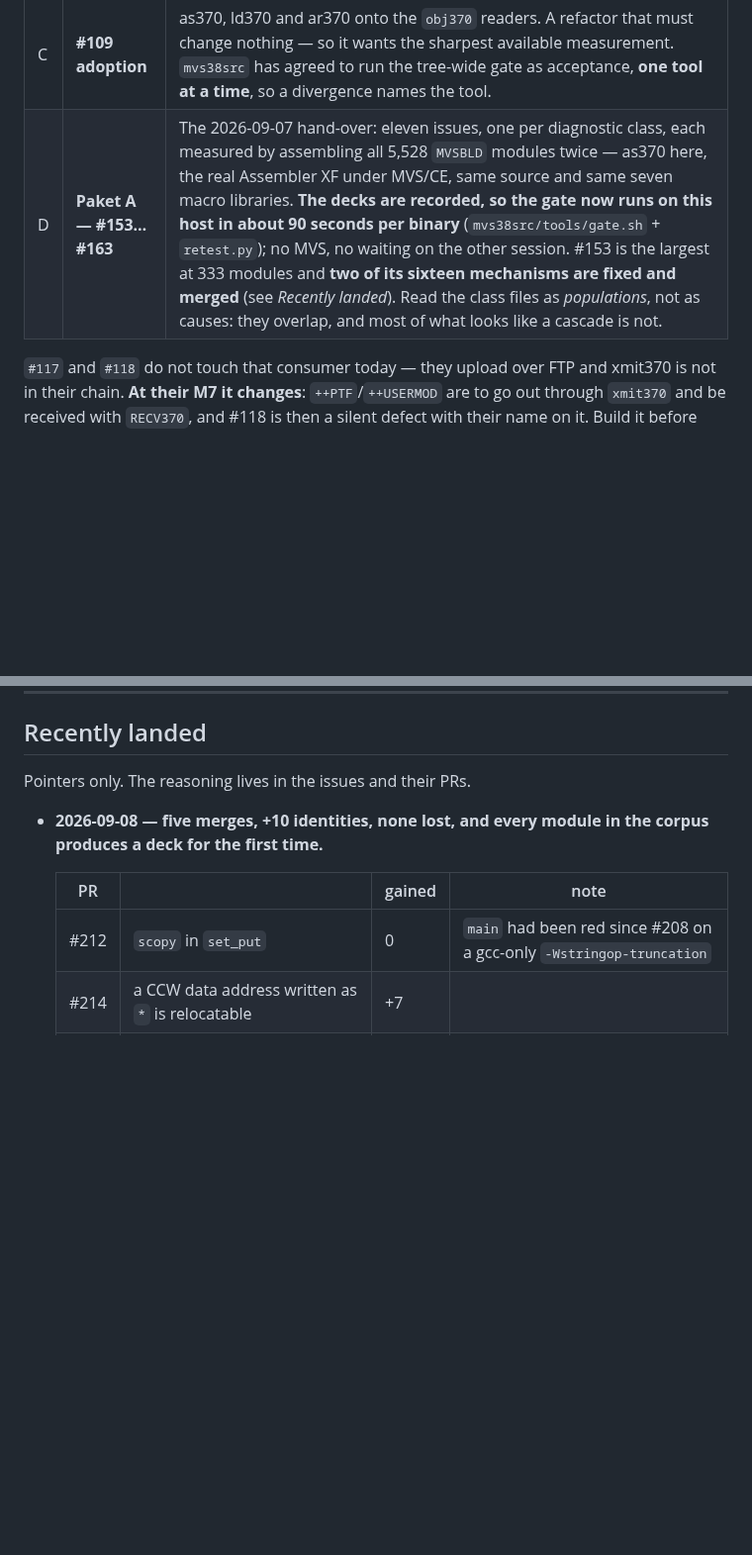
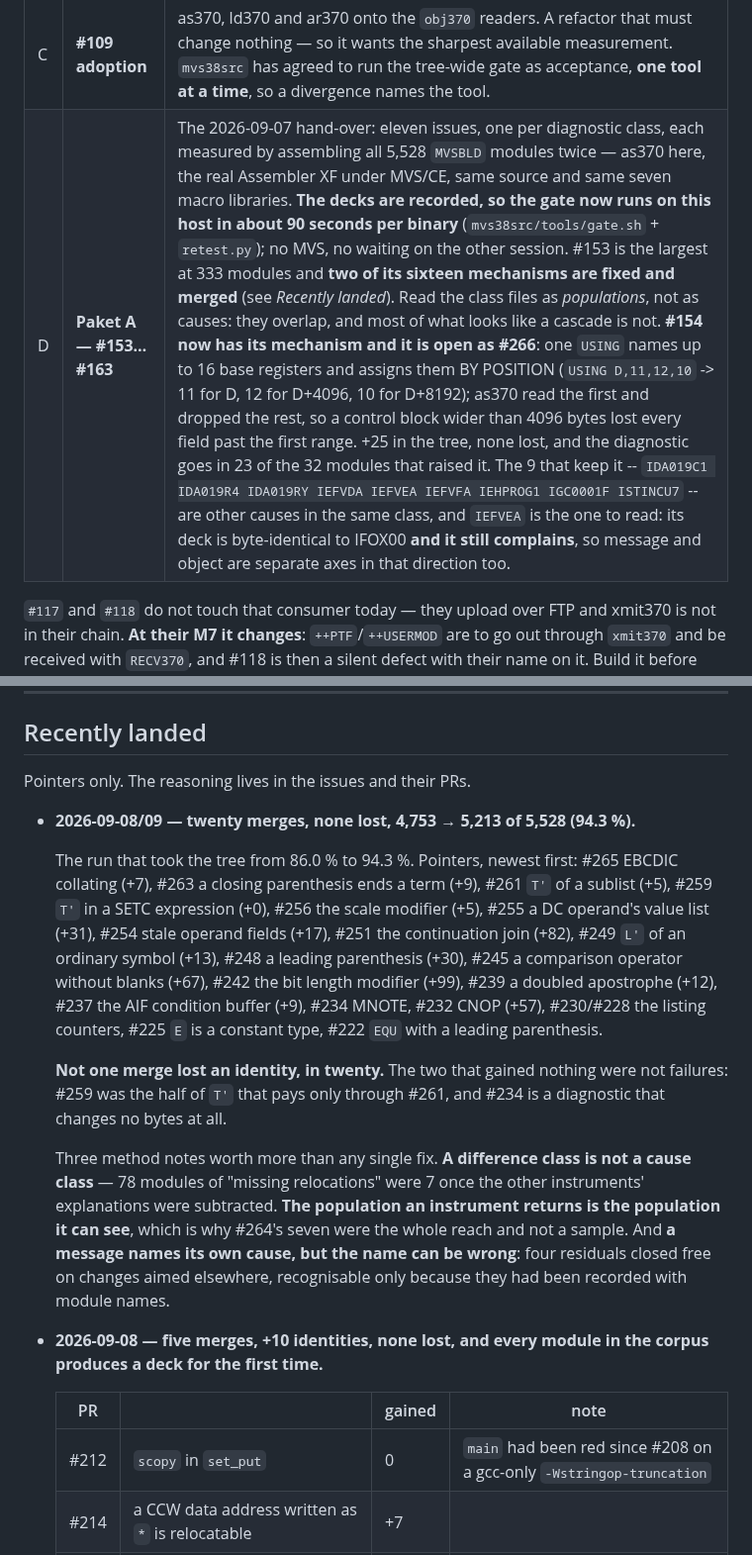
Before and after one commit to mvslovers/cc370, a Markdown page: TODO.md, 2 parts joined by grey strips. Shown at 99% size. Rendered like a GitHub page; blank space fills up the shorter version.

Commit message:
docs: record the 2026-09-08/09 run and #154's mechanism

```diff
--- a/TODO.md
+++ b/TODO.md
@@ -72,7 +72,7 @@ this file that is a joint plan rather than our own ranking:**
 | A | ~~#141~~ | **Fixed on `fix/as370-open-code-setc`; the `mvs38src` tree-wide gate says go — 844 → 874 modules byte-identical to IBM's object, none lost.** Substitution in open code, the model/generated listing pair, and `IFO115`/`IFO116`/`IFO117` from `eval_setc` so the macro path reports too, which is where the issue's named case lives. **Read the credit correctly: 29 of the 30 new identities belong to the `&&` commit, one (`HMBLKXRF`) to #141 itself** — and 16 of the 30 came out of the *length* bucket both projects had written off as blocked on macro provenance. The two module counts in the thread disagree because the baselines do: 33 moved decks and 32 newly assembling are the #141 commit alone, 63 and 33 are the whole branch. The `52 modules / 13 assembling` figure is **withdrawn at source** — there was never a list behind it; `mvs38src`'s rebuilt scan says 258 / 148, and my own 67-68 undercounts for want of continuation joining. Their write-up: `docs/opencode-gate.md`. |
 | B | **#140** | The silent-success class: five modules where IFOX flags and as370 does not, plus the `IFO036` found while building #146. Smaller than it first looked (the eight-module version rested on a truncated column 72), but it distorts the accounting, which is why it is not last. **It is larger than the five, and #165 proved how**: 48 modules were returning rc 0 with a wrong deck from the `IPK`/`PTLB` defect alone, and only a *byte* sweep could see them — a rc-based gate cannot. **`dc_split` is now measured and closed** (#218): it read every apostrophe as a string quote, so `DC AL1(L'FLD),X'FF'` dropped the `X'FF'` — at rc 0, and **IFOX00 assembles the same statement at rc 0 with no diagnostics either**, which is the cleanest argument in this file for why the deck is the instrument. `EQU` (`:3413`) and `SYM+(expr)` (`:761`) remain suspected and unscoped. |
 | C | **#109 adoption** | as370, ld370 and ar370 onto the `obj370` readers. A refactor that must change nothing — so it wants the sharpest available measurement. `mvs38src` has agreed to run the tree-wide gate as acceptance, **one tool at a time**, so a divergence names the tool. |
-| D | **Paket A — #153…#163** | The 2026-09-07 hand-over: eleven issues, one per diagnostic class, each measured by assembling all 5,528 `MVSBLD` modules twice — as370 here, the real Assembler XF under MVS/CE, same source and same seven macro libraries. **The decks are recorded, so the gate now runs on this host in about 90 seconds per binary** (`mvs38src/tools/gate.sh` + `retest.py`); no MVS, no waiting on the other session. #153 is the largest at 333 modules and **two of its sixteen mechanisms are fixed and merged** (see *Recently landed*). Read the class files as *populations*, not as causes: they overlap, and most of what looks like a cascade is not. |
+| D | **Paket A — #153…#163** | The 2026-09-07 hand-over: eleven issues, one per diagnostic class, each measured by assembling all 5,528 `MVSBLD` modules twice — as370 here, the real Assembler XF under MVS/CE, same source and same seven macro libraries. **The decks are recorded, so the gate now runs on this host in about 90 seconds per binary** (`mvs38src/tools/gate.sh` + `retest.py`); no MVS, no waiting on the other session. #153 is the largest at 333 modules and **two of its sixteen mechanisms are fixed and merged** (see *Recently landed*). Read the class files as *populations*, not as causes: they overlap, and most of what looks like a cascade is not. **#154 now has its mechanism and it is open as #266**: one `USING` names up to 16 base registers and assigns them BY POSITION (`USING D,11,12,10` -> 11 for D, 12 for D+4096, 10 for D+8192); as370 read the first and dropped the rest, so a control block wider than 4096 bytes lost every field past the first range. +25 in the tree, none lost, and the diagnostic goes in 23 of the 32 modules that raised it. The 9 that keep it -- `IDA019C1 IDA019R4 IDA019RY IEFVDA IEFVEA IEFVFA IEHPROG1 IGC0001F ISTINCU7` -- are other causes in the same class, and `IEFVEA` is the one to read: its deck is byte-identical to IFOX00 **and it still complains**, so message and object are separate axes in that direction too. |
 
 `#117` and `#118` do not touch that consumer today — they upload over FTP and
 xmit370 is not in their chain. **At their M7 it changes**: `++PTF`/`++USERMOD`
@@ -615,6 +615,31 @@ at the cost of one more dimension in which two objects can disagree.
 ## Recently landed
 
 Pointers only. The reasoning lives in the issues and their PRs.
+
+- **2026-09-08/09 — twenty merges, none lost, 4,753 → 5,213 of 5,528 (94.3 %).**
+
+  The run that took the tree from 86.0 % to 94.3 %. Pointers, newest first:
+  #265 EBCDIC collating (+7), #263 a closing parenthesis ends a term (+9),
+  #261 `T'` of a sublist (+5), #259 `T'` in a SETC expression (+0),
+  #256 the scale modifier (+5), #255 a DC operand's value list (+31),
+  #254 stale operand fields (+17), #251 the continuation join (+82),
+  #249 `L'` of an ordinary symbol (+13), #248 a leading parenthesis (+30),
+  #245 a comparison operator without blanks (+67), #242 the bit length
+  modifier (+99), #239 a doubled apostrophe (+12), #237 the AIF condition
+  buffer (+9), #234 MNOTE, #232 CNOP (+57), #230/#228 the listing counters,
+  #225 `E` is a constant type, #222 `EQU` with a leading parenthesis.
+
+  **Not one merge lost an identity, in twenty.** The two that gained nothing
+  were not failures: #259 was the half of `T'` that pays only through #261, and
+  #234 is a diagnostic that changes no bytes at all.
+
+  Three method notes worth more than any single fix. **A difference class is not
+  a cause class** — 78 modules of "missing relocations" were 7 once the other
+  instruments' explanations were subtracted. **The population an instrument
+  returns is the population it can see**, which is why #264's seven were the
+  whole reach and not a sample. And **a message names its own cause, but the
+  name can be wrong**: four residuals closed free on changes aimed elsewhere,
+  recognisable only because they had been recorded with module names.
 
 - **2026-09-08 — five merges, +10 identities, none lost, and every module in the
   corpus produces a deck for the first time.**
```
